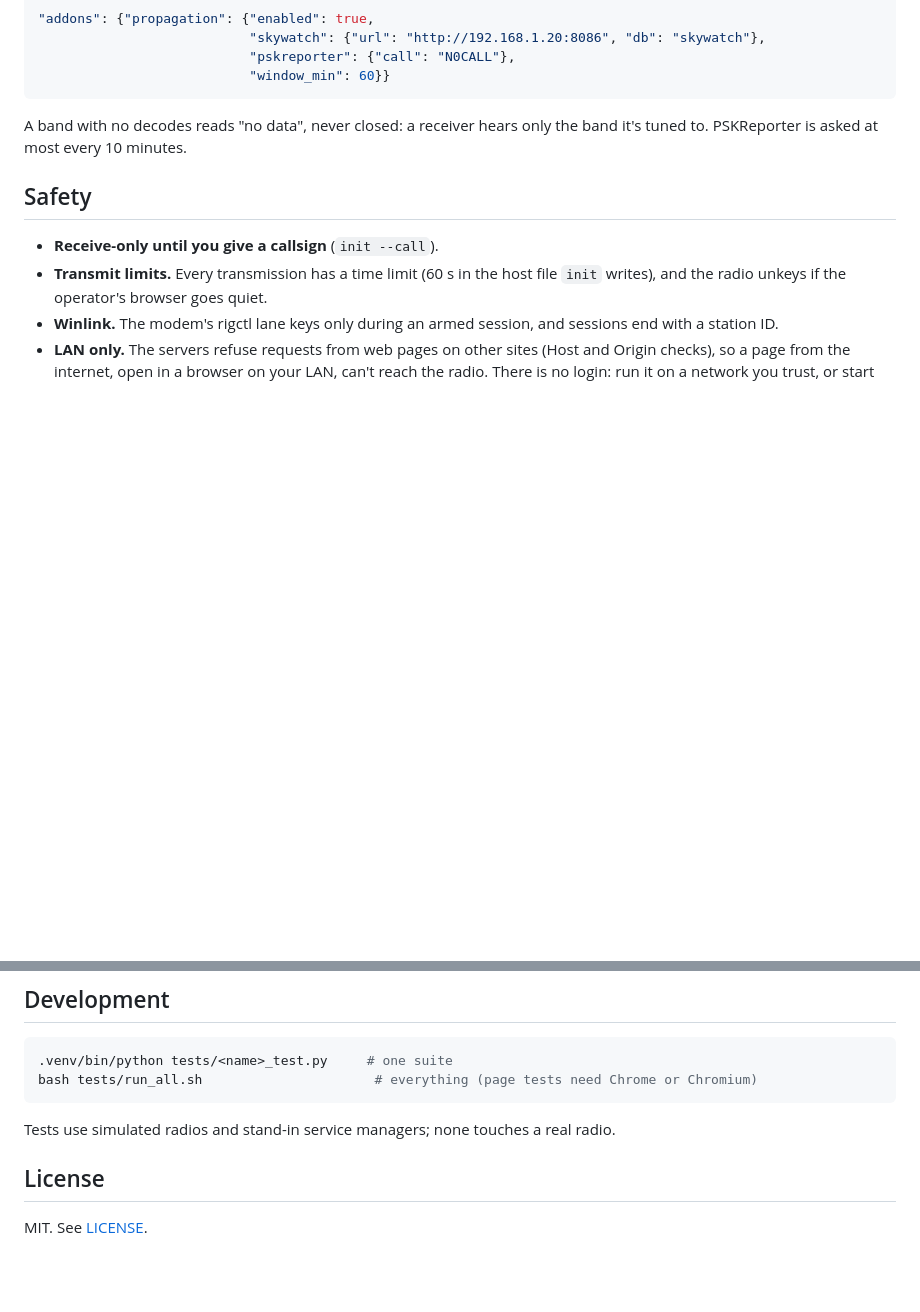
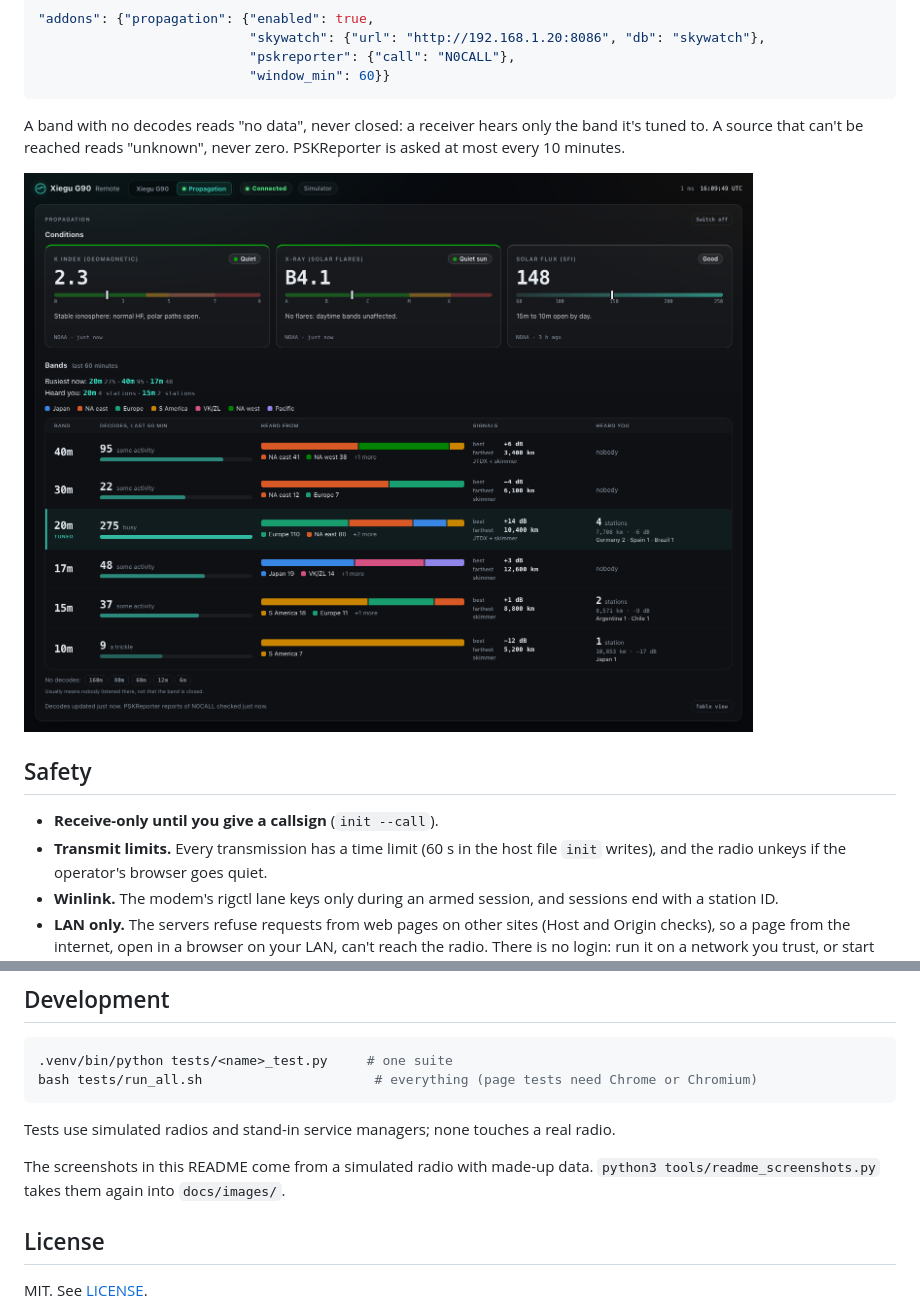
Before and after one commit to cvp1/ranch-radio, a Markdown page: README.md, 2 parts joined by grey strips. Rendered like a GitHub page; pictures changed too: docs/images/propagation.png (added); blank space fills up the shorter version.

````diff
--- a/README.md
+++ b/README.md
@@ -153,7 +174,10 @@ setup. Two optional sources fill in the bands:
 ```
 
 A band with no decodes reads "no data", never closed: a receiver hears only
-the band it's tuned to. PSKReporter is asked at most every 10 minutes.
+the band it's tuned to. A source that can't be reached reads "unknown", never
+zero. PSKReporter is asked at most every 10 minutes.
+
+![The Propagation tab: K index, X-ray and solar flux with what they mean, then each band's decodes, regions, best signal and who heard you](docs/images/propagation.png)
 
 ## Safety
 
@@ -298,6 +322,9 @@ bash tests/run_all.sh                      # everything (page tests need Chrome
 Tests use simulated radios and stand-in service managers; none touches a real
 radio.
 
+The screenshots in this README come from a simulated radio with made-up data.
+`python3 tools/readme_screenshots.py` takes them again into `docs/images/`.
+
 ## License
 
 MIT. See [LICENSE](LICENSE).
````
Also changed, not shown: other parts of README.md (+25 -4 lines), CHANGELOG.md (+4 -0 lines), tools/README.md (+5 -0 lines), docs/images/phone.png (added), docs/images/radio-page.png (added), docs/images/station.png (added), 1 other file.
